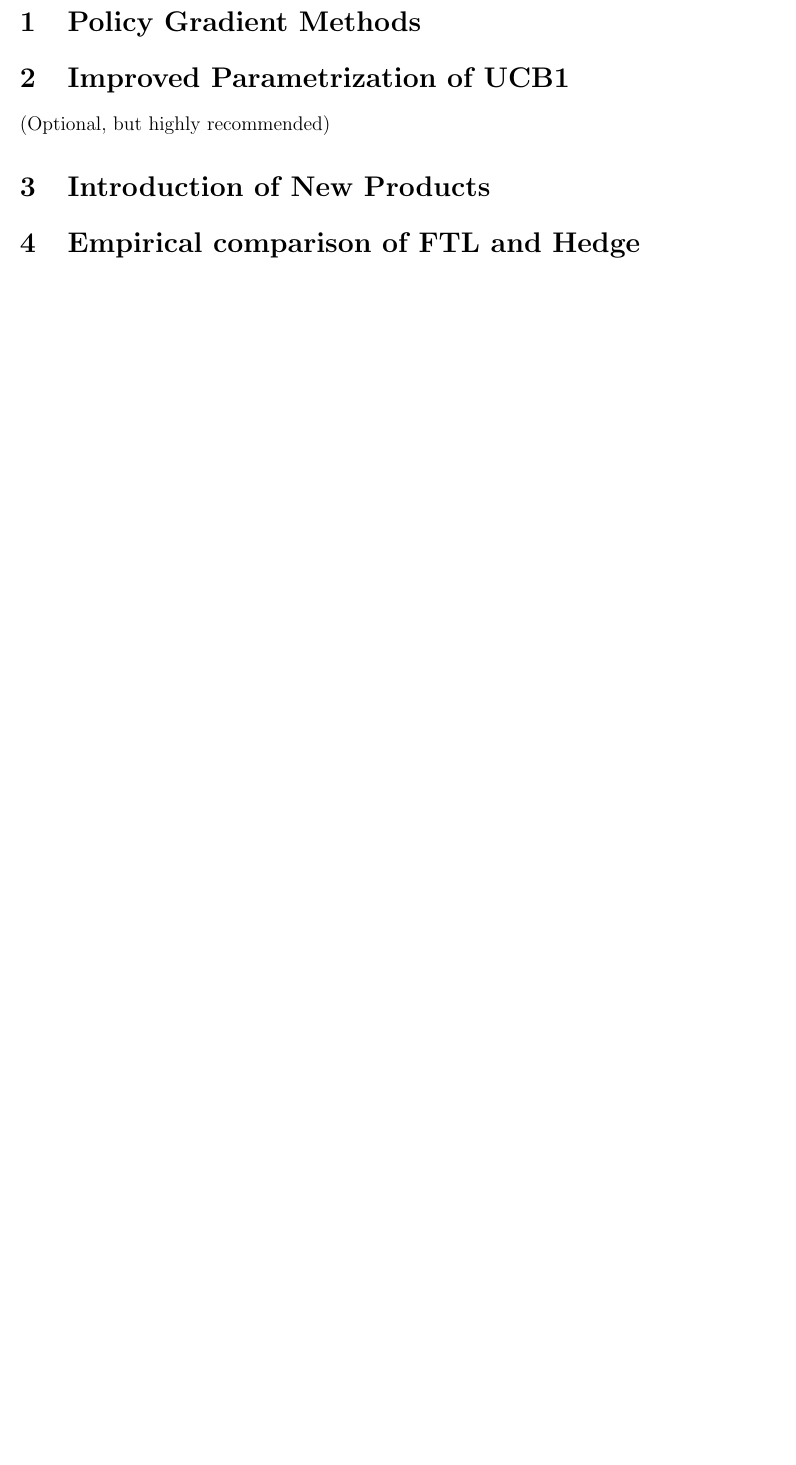
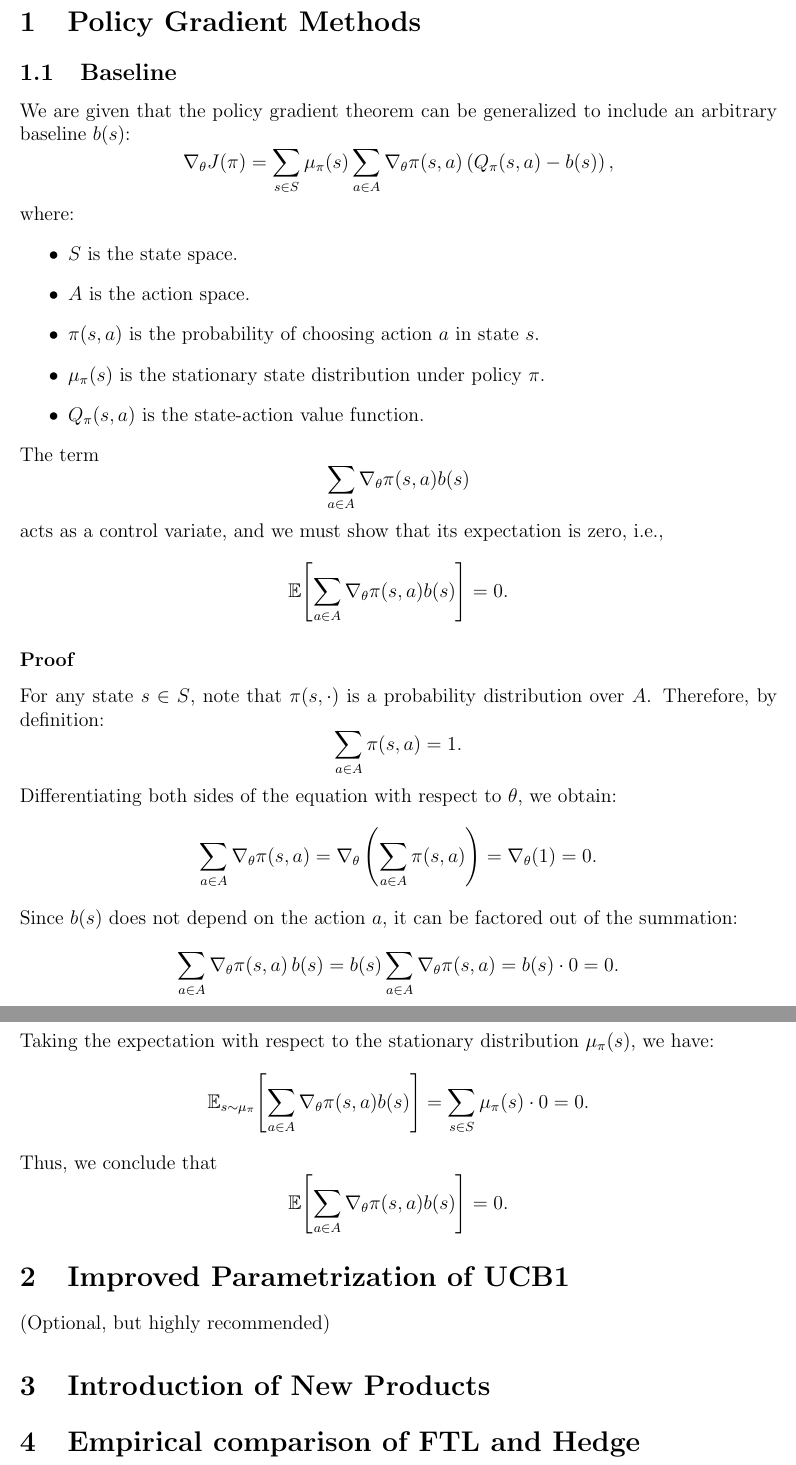
Before and after one commit to davide-marchi/Online-and-Reinforcement-Learning, a LaTeX problem sheet (Home Assignment 4/OReL HA4 Davide Marchi.tex, which reads Home Assignment 4/1.tex): part of page 2 of 2 before the commit and two parts of pages 2 and 3 of 3 after it, the two joined at a grey line, cut so that both start at the same text, the shorter picture padded with empty space. Compiled offline with pdfLaTeX.

Commit message:
Solved exercise 1.1

```diff
--- /dev/null
+++ b/Home Assignment 4/1.tex
@@ -0,0 +1,45 @@
+\subsection{Baseline}
+
+We are given that the policy gradient theorem can be generalized to include an arbitrary baseline $b(s)$:
+\[
+\nabla_\theta J(\pi) = \sum_{s \in S} \mu_\pi(s) \sum_{a \in A} \nabla_\theta \pi(s,a) \left( Q_\pi(s,a) - b(s) \right),
+\]
+where:
+\begin{itemize}
+    \item $S$ is the state space.
+    \item $A$ is the action space.
+    \item $\pi(s,a)$ is the probability of choosing action $a$ in state $s$.
+    \item $\mu_\pi(s)$ is the stationary state distribution under policy $\pi$.
+    \item $Q_\pi(s,a)$ is the state-action value function.
+\end{itemize}
+The term
+\[
+\sum_{a \in A} \nabla_\theta \pi(s,a) b(s)
+\]
+acts as a control variate, and we must show that its expectation is zero, i.e.,
+\[
+\mathbb{E}\!\left[ \sum_{a \in A} \nabla_\theta \pi(s,a)b(s) \right] = 0.
+\]
+
+\subsubsection*{Proof}
+
+For any state $s\in S$, note that $\pi(s,\cdot)$ is a probability distribution over $A$. Therefore, by definition:
+\[
+\sum_{a \in A} \pi(s,a) = 1.
+\]
+Differentiating both sides of the equation with respect to $\theta$, we obtain:
+\[
+\sum_{a \in A} \nabla_\theta \pi(s,a) = \nabla_\theta \left( \sum_{a \in A} \pi(s,a) \right) = \nabla_\theta (1) = 0.
+\]
+Since $b(s)$ does not depend on the action $a$, it can be factored out of the summation:
+\[
+\sum_{a \in A} \nabla_\theta \pi(s,a) \, b(s) = b(s) \sum_{a \in A} \nabla_\theta \pi(s,a) = b(s) \cdot 0 = 0.
+\]
+Taking the expectation with respect to the stationary distribution $\mu_\pi(s)$, we have:
+\[
+\mathbb{E}_{s\sim\mu_\pi}\!\left[ \sum_{a \in A} \nabla_\theta \pi(s,a)b(s) \right] = \sum_{s \in S} \mu_\pi(s) \cdot 0 = 0.
+\]
+Thus, we conclude that
+\[
+\mathbb{E}\!\left[ \sum_{a \in A} \nabla_\theta \pi(s,a)b(s) \right] = 0.
+\]
```
Also changed, not shown: Home Assignment 4/OReL HA4 Davide Marchi.tex (+1 -1 lines), Home Assignment 4/OReL HA4 Davide Marchi.pdf, 8 other files.
